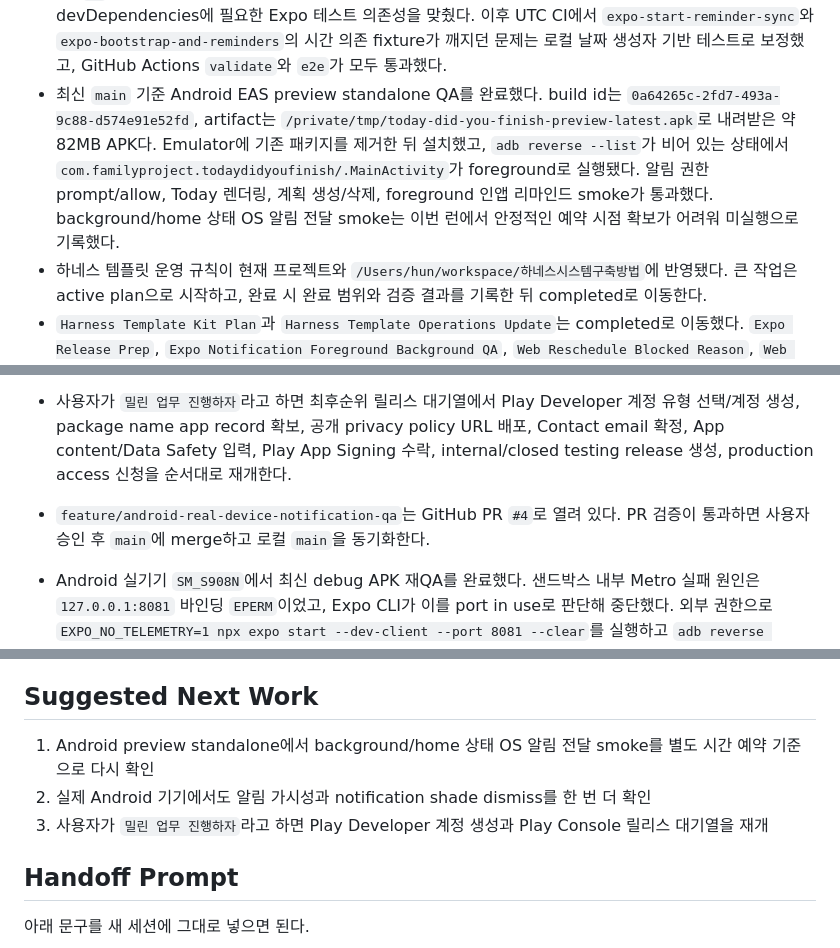
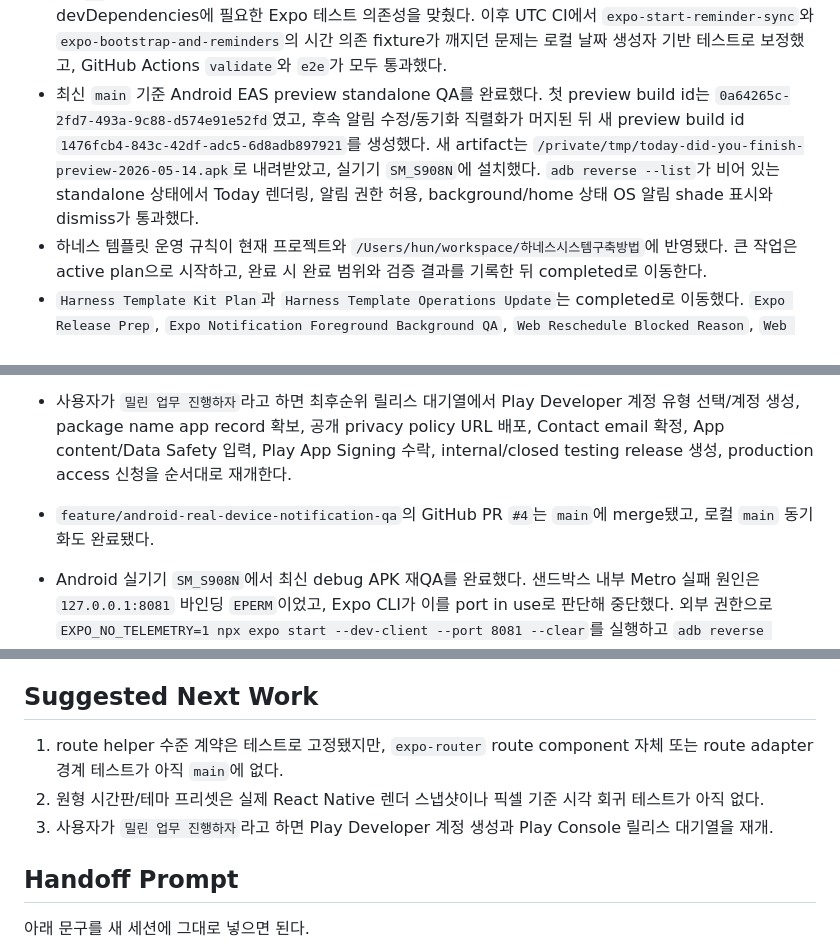
Before and after one commit to algum1737/familyProject, a Markdown page: docs/HANDOFF.md, 3 parts joined by grey strips. Rendered like a GitHub page.

Commit message:
docs: record android preview notification smoke

```diff
--- a/docs/HANDOFF.md
+++ b/docs/HANDOFF.md
@@ -86,7 +86,7 @@
 - iOS 시뮬레이터 dev build를 다시 설치해 홈 화면 반영까지 확인했다. 현재 `오늘 다 했니` 아이콘은 원형 시간판 + 체크 조합으로 홈 화면에 보인다.
 - GitHub Actions UTC 환경에서 `tests/planner.test.ts`의 carry-over 테스트가 깨지던 문제는 로컬 시간 생성자를 쓰도록 보정했다. 로컬 기본 시간대와 `TZ=UTC` 모두에서 `npm test -- tests/planner.test.ts`가 통과한다.
 - PR `#2` 검증 중 루트 CI 환경에서 Expo provider 의존성 해석과 Expo tsconfig 해석 문제가 드러나 루트 devDependencies에 필요한 Expo 테스트 의존성을 맞췄다. 이후 UTC CI에서 `expo-start-reminder-sync`와 `expo-bootstrap-and-reminders`의 시간 의존 fixture가 깨지던 문제는 로컬 날짜 생성자 기반 테스트로 보정했고, GitHub Actions `validate`와 `e2e`가 모두 통과했다.
-- 최신 `main` 기준 Android EAS preview standalone QA를 완료했다. build id는 `0a64265c-2fd7-493a-9c88-d574e91e52fd`, artifact는 `/private/tmp/today-did-you-finish-preview-latest.apk`로 내려받은 약 82MB APK다. Emulator에 기존 패키지를 제거한 뒤 설치했고, `adb reverse --list`가 비어 있는 상태에서 `com.familyproject.todaydidyoufinish/.MainActivity`가 foreground로 실행됐다. 알림 권한 prompt/allow, Today 렌더링, 계획 생성/삭제, foreground 인앱 리마인드 smoke가 통과했다. background/home 상태 OS 알림 전달 smoke는 이번 런에서 안정적인 예약 시점 확보가 어려워 미실행으로 기록했다.
+- 최신 `main` 기준 Android EAS preview standalone QA를 완료했다. 첫 preview build id는 `0a64265c-2fd7-493a-9c88-d574e91e52fd`였고, 후속 알림 수정/동기화 직렬화가 머지된 뒤 새 preview build id `1476fcb4-843c-42df-adc5-6d8adb897921`를 생성했다. 새 artifact는 `/private/tmp/today-did-you-finish-preview-2026-05-14.apk`로 내려받았고, 실기기 `SM_S908N`에 설치했다. `adb reverse --list`가 비어 있는 standalone 상태에서 Today 렌더링, 알림 권한 허용, background/home 상태 OS 알림 shade 표시와 dismiss가 통과했다.
 - 하네스 템플릿 운영 규칙이 현재 프로젝트와 `/Users/hun/workspace/하네스시스템구축방법`에 반영됐다. 큰 작업은 active plan으로 시작하고, 완료 시 완료 범위와 검증 결과를 기록한 뒤 completed로 이동한다.
 - `Harness Template Kit Plan`과 `Harness Template Operations Update`는 completed로 이동했다. `Expo Release Prep`, `Expo Notification Foreground Background QA`, `Web Reschedule Blocked Reason`, `Web Reschedule Blocked Browser QA`, `Recovery UX Polish`, `Expo App Regression QA`, `Android Latest Build Smoke QA`, `Android Preview Standalone QA`, `Exec Plan Validation Contract`, `Commit Checkpoint Cleanup`, `PR And Main Merge`도 completed로 닫았고, 현재 active exec plan은 없다.
 - 전역 `AGENTS.md`에도 짧은 운영 규칙이 기록됐다. 현재 프로젝트에서 전역 에이전트 역할은 사용할 수 있지만, 실제 delegation은 사용자가 명시적으로 요청한 경우에만 수행한다.
@@ -115,7 +115,7 @@
 - 현재 제품 방향은 Google Play 출시보다 앱 완성도와 QA를 먼저 높이는 것이다.
 - 현재 우선 경로의 Android preview build, Emulator 설치, channel 경고 정리는 완료됐다. Play Developer 계정 생성, production 접근, Play Console app record 생성, Android production `.aab` 업로드는 최후순위 릴리스 대기열로 내린다.
 - 사용자가 `밀린 업무 진행하자`라고 하면 최후순위 릴리스 대기열에서 Play Developer 계정 유형 선택/계정 생성, package name app record 확보, 공개 privacy policy URL 배포, Contact email 확정, App content/Data Safety 입력, Play App Signing 수락, internal/closed testing release 생성, production access 신청을 순서대로 재개한다.
-- `feature/android-real-device-notification-qa`는 GitHub PR `#4`로 열려 있다. PR 검증이 통과하면 사용자 승인 후 `main`에 merge하고 로컬 `main`을 동기화한다.
+- `feature/android-real-device-notification-qa`의 GitHub PR `#4`는 `main`에 merge됐고, 로컬 `main` 동기화도 완료됐다.
 - Android 실기기 `SM_S908N`에서 최신 debug APK 재QA를 완료했다. 샌드박스 내부 Metro 실패 원인은 `127.0.0.1:8081` 바인딩 `EPERM`이었고, Expo CLI가 이를 port in use로 판단해 중단했다. 외부 권한으로 `EXPO_NO_TELEMETRY=1 npx expo start --dev-client --port 8081 --clear`를 실행하고 `adb reverse tcp:8081 tcp:8081`을 설정해 앱 bundle 로드를 복구했다.
 - `Android Background Notification Fix` 계획과 후속 실기기 재QA가 완료됐다. `today-reminders-high` HIGH importance channel, Android priority `high`, notification content `sound: true` 기준으로 `QANotify` 종료 5분 전 OS notification이 notification shade와 `dumpsys notification --noredact`에 적재됐다. 기록된 active notification은 `pkg=com.familyproject.todaydidyoufinish`, `channel=today-reminders-high`, title `오늘 다 했니`, text `QANotify 종료 5분 전입니다. 이미 마쳤다면 완료 처리해 주세요.`, `importance=4`였다.
 - `Android Time Picker Safe Area` 계획과 후속 실기기 재QA가 완료됐다. navigation bar bounds는 `[0,2181][1080,2316]`였고, time picker 하단 `취소`/`확인` 액션 bounds는 각각 `[51,2001][855,2130]`, `[883,2001][1029,2130]`로 navigation bar 위에 표시됐다.
@@ -278,9 +279,9 @@
 
 ## Suggested Next Work
 
-1. Android preview standalone에서 background/home 상태 OS 알림 전달 smoke를 별도 시간 예약 기준으로 다시 확인
-2. 실제 Android 기기에서도 알림 가시성과 notification shade dismiss를 한 번 더 확인
-3. 사용자가 `밀린 업무 진행하자`라고 하면 Play Developer 계정 생성과 Play Console 릴리스 대기열을 재개
+1. route helper 수준 계약은 테스트로 고정됐지만, `expo-router` route component 자체 또는 route adapter 경계 테스트가 아직 `main`에 없다.
+2. 원형 시간판/테마 프리셋은 실제 React Native 렌더 스냅샷이나 픽셀 기준 시각 회귀 테스트가 아직 없다.
+3. 사용자가 `밀린 업무 진행하자`라고 하면 Play Developer 계정 생성과 Play Console 릴리스 대기열을 재개.
 
 ## Handoff Prompt
 
```
Also changed, not shown: other parts of docs/HANDOFF.md (+1 -0 lines), docs/index.md (+1 -0 lines), 1 other file.
